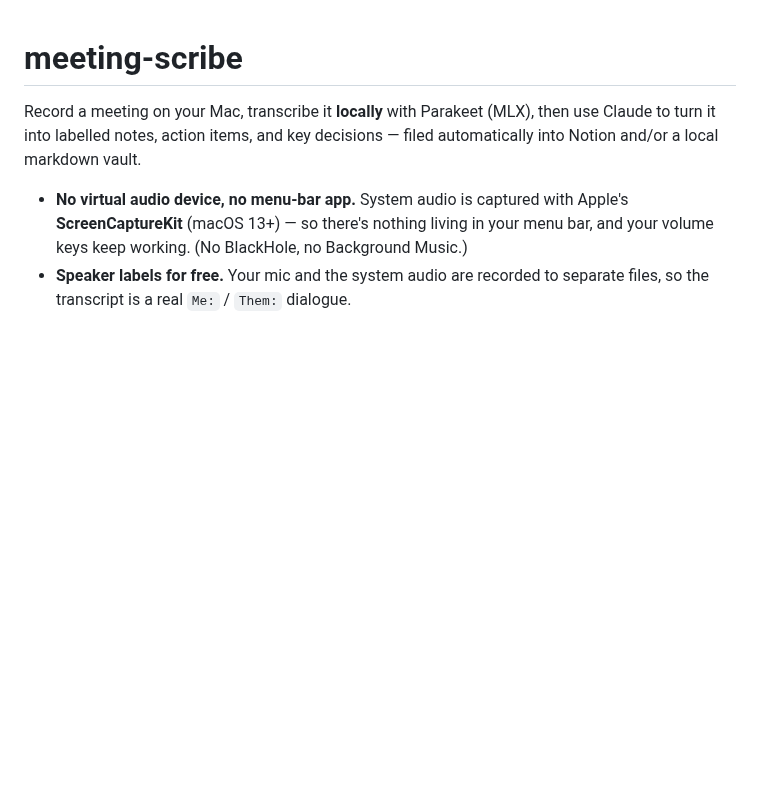
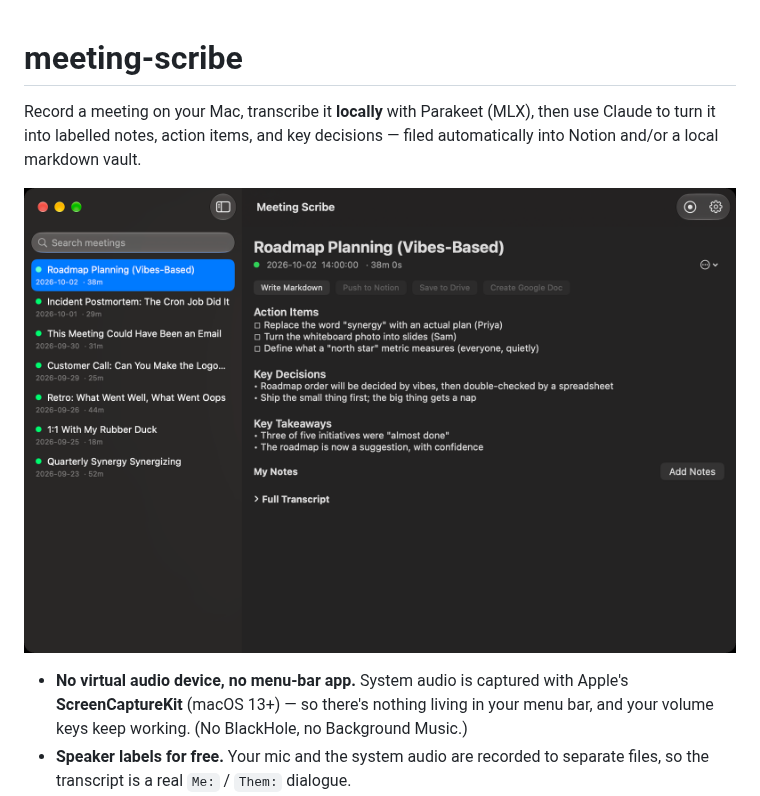
Before and after one commit to coreyloftus/meeting-scribe, a Markdown page: README.md, the part around the change. Drawn GitHub-style; pictures changed too: docs/screenshot.png (added); blank space fills up the shorter version.

Commit message:
Add a screenshot to the README
Co-Authored-By: Claude Sonnet 5.5 <noreply@anthropic.com>
Claude-Session: https://claude.ai/code/session_01FzZ9FaYsHKHcTZom7nJDnP

```diff
--- a/README.md
+++ b/README.md
@@ -3,6 +3,8 @@
 Record a meeting on your Mac, transcribe it **locally** with Parakeet (MLX), then use
 Claude to turn it into labelled notes, action items, and key decisions — filed
 automatically into Notion and/or a local markdown vault.
+
+![Meeting Scribe showing a meeting's action items, decisions, and takeaways (demo meetings)](docs/screenshot.png)
 
 - **No virtual audio device, no menu-bar app.** System audio is captured with
   Apple's **ScreenCaptureKit** (macOS 13+) — so there's nothing living in your
```
